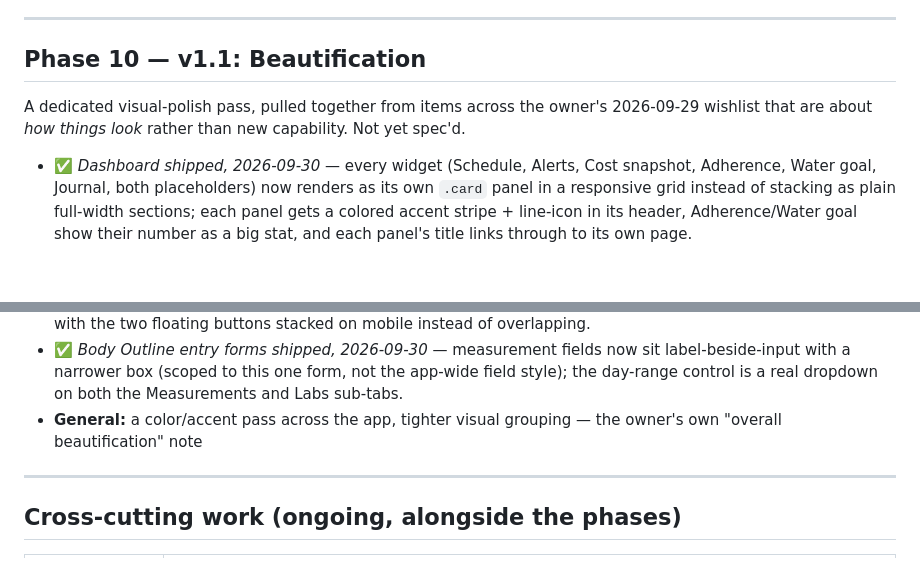
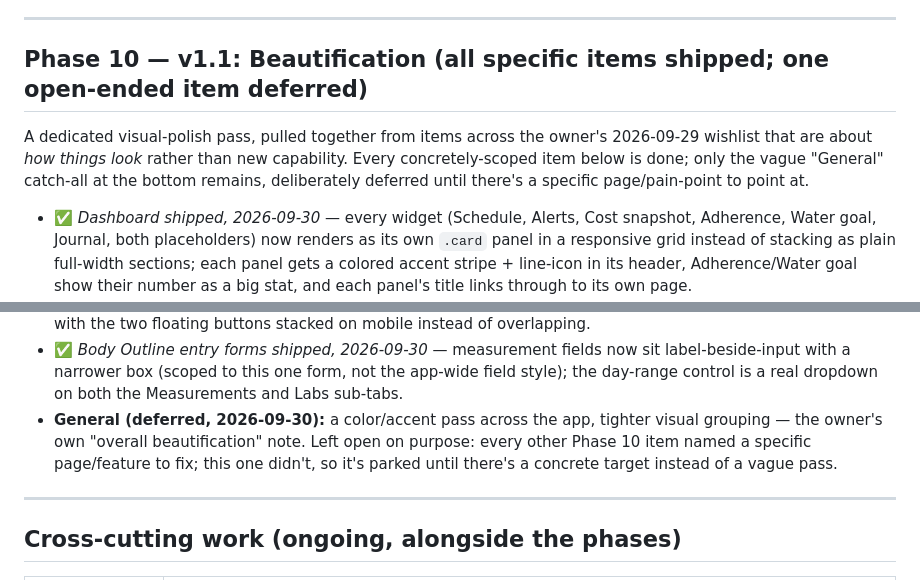
Before and after one commit to Xsatc77/amide, a Markdown page: docs/ROADMAP.md, 2 parts joined by grey strips. Rendered like a GitHub page; blank space fills up the shorter version.

Commit message:
docs: mark Phase 10 substantially complete, defer the vague General item

```diff
--- a/docs/ROADMAP.md
+++ b/docs/ROADMAP.md
@@ -161,9 +161,9 @@ Firm up the base before anything depends on it.
 
 ---
 
-## Phase 10 — v1.1: Beautification
+## Phase 10 — v1.1: Beautification (all specific items shipped; one open-ended item deferred)
 
-A dedicated visual-polish pass, pulled together from items across the owner's 2026-09-29 wishlist that are about *how things look* rather than new capability. Not yet spec'd.
+A dedicated visual-polish pass, pulled together from items across the owner's 2026-09-29 wishlist that are about *how things look* rather than new capability. Every concretely-scoped item below is done; only the vague "General" catch-all at the bottom remains, deliberately deferred until there's a specific page/pain-point to point at.
 
 - ✅ *Dashboard shipped, 2026-09-30* — every widget (Schedule, Alerts, Cost snapshot, Adherence, Water goal, Journal, both placeholders) now renders as its own `.card` panel in a responsive grid instead of stacking as plain full-width sections; each panel gets a colored accent stripe + line-icon in its header, Adherence/Water goal show their number as a big stat, and each panel's title links through to its own page.
   - *Prerequisite fixed 2026-09-30 (found while fixing the Charts item's own dull rendering):* `.card`/`.dashboard-placeholders`/`.measurement-chart` had zero CSS anywhere -- every chart across Measurements, Labs, Fitness Test, and this Dashboard was a bare, unstyled `<h3>` + SVG on the page background. `.card` now has a real surface/border/shadow and chart lines use `--accent` instead of the plain text color.
@@ -175,7 +175,7 @@ A dedicated visual-polish pass, pulled together from items across the owner's 20
 - ✅ *Body silhouette interactivity shipped, 2026-09-30* — all 7 labels moved to one right-hand column; hovering a point shows a custom tooltip with the last two measurements and the delta; clicking jumps the Overview chart to that body part's history (a new averaged "<Location> (avg)" option for the 4 bilateral locations, so an averaged point jumps to the same average it's showing, never an arbitrary side).
 - ✅ *Inventory shipped, 2026-09-30* — "New order" now matches "+ Add item"'s styling (btn-primary + icon), with the two floating buttons stacked on mobile instead of overlapping.
 - ✅ *Body Outline entry forms shipped, 2026-09-30* — measurement fields now sit label-beside-input with a narrower box (scoped to this one form, not the app-wide field style); the day-range control is a real dropdown on both the Measurements and Labs sub-tabs.
-- **General:** a color/accent pass across the app, tighter visual grouping — the owner's own "overall beautification" note
+- **General (deferred, 2026-09-30):** a color/accent pass across the app, tighter visual grouping — the owner's own "overall beautification" note. Left open on purpose: every other Phase 10 item named a specific page/feature to fix; this one didn't, so it's parked until there's a concrete target instead of a vague pass.
 
 ---
 
```
